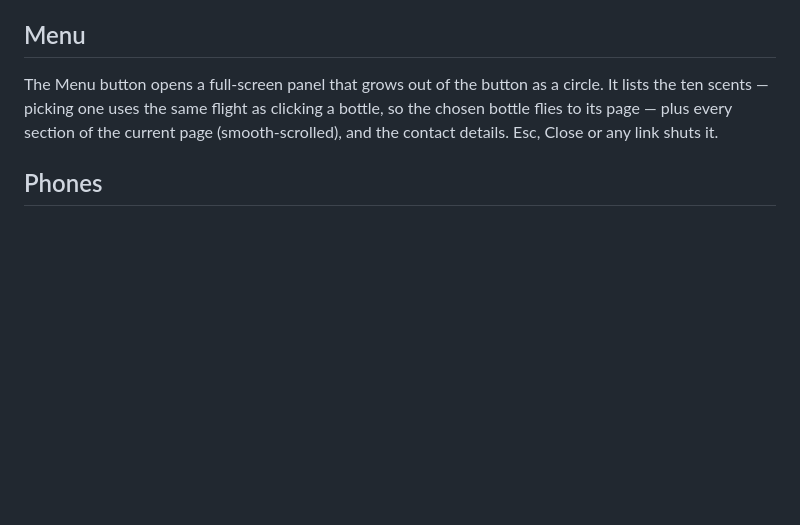
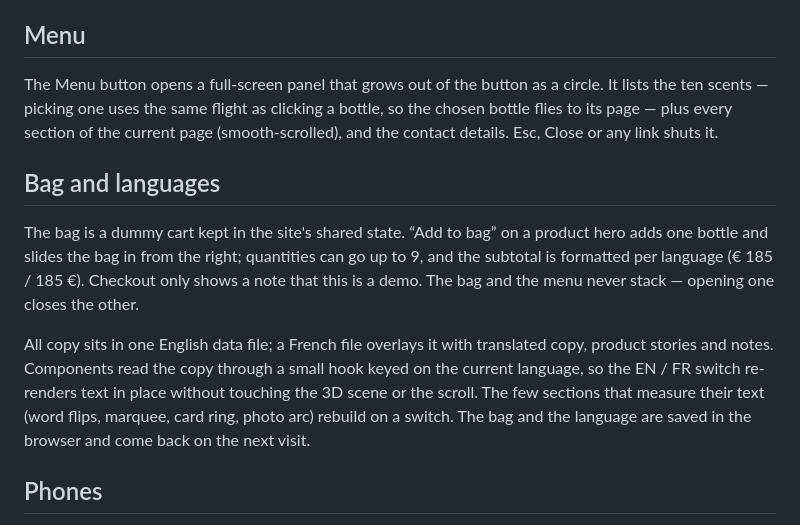
Before and after one commit to Guru1315/Perfume-ad-site, a Markdown page: docs/HOW-IT-WORKS.md, the part around the change. Drawn GitHub-style; blank space fills up the shorter version.

```diff
--- a/docs/HOW-IT-WORKS.md
+++ b/docs/HOW-IT-WORKS.md
@@ -108,6 +108,17 @@ The Menu button opens a full-screen panel that grows out of the button as a circ
 one uses the same flight as clicking a bottle, so the chosen bottle flies to its page — plus every section of the
 current page (smooth-scrolled), and the contact details. Esc, Close or any link shuts it.
 
+## Bag and languages
+
+The bag is a dummy cart kept in the site's shared state. “Add to bag” on a product hero adds one bottle and slides the
+bag in from the right; quantities can go up to 9, and the subtotal is formatted per language (€ 185 / 185 €). Checkout
+only shows a note that this is a demo. The bag and the menu never stack — opening one closes the other.
+
+All copy sits in one English data file; a French file overlays it with translated copy, product stories and notes.
+Components read the copy through a small hook keyed on the current language, so the EN / FR switch re-renders text in
+place without touching the 3D scene or the scroll. The few sections that measure their text (word flips, marquee, card
+ring, photo arc) rebuild on a switch. The bag and the language are saved in the browser and come back on the next visit.
+
 ## Phones
 
 A device tier gives phones 1K textures, a pixel ratio ≤ 1.3, a lighter refraction pass, 2× anti-aliasing and a smaller
```
Also changed, not shown: README.md (+10 -0 lines), docs/HOW-IT-BUILDS.md (+1 -0 lines), docs/screenshots/14-bag.jpg (added), docs/screenshots/15-french.jpg (added), docs/screenshots/16-phone-bag.jpg (added).
